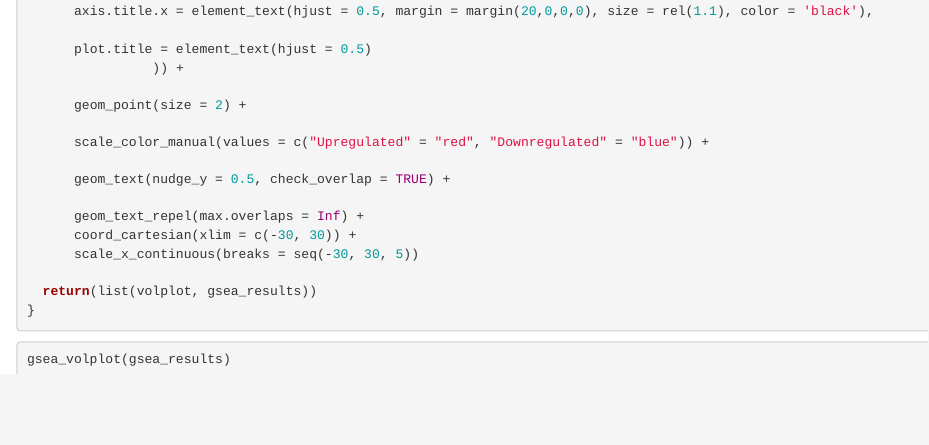
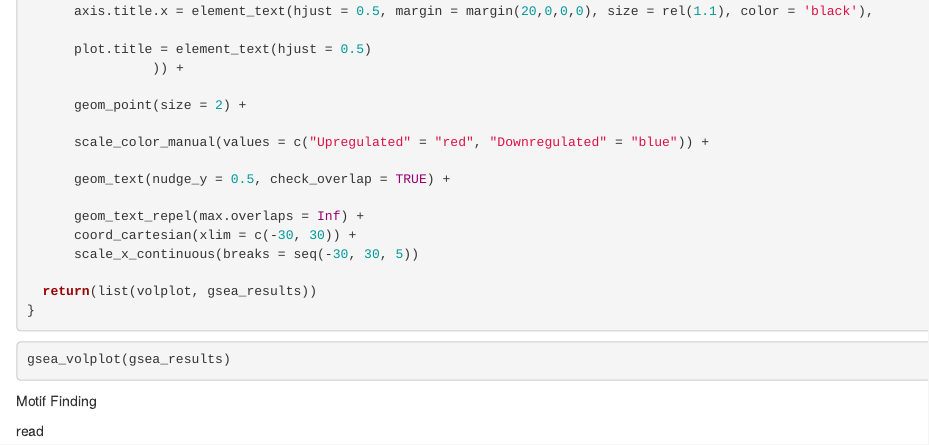
Before and after one commit to gbolden101/bioinf576_project_demo, an R Markdown document (postprocess/Function_lab.Rmd): the page in a window 1100 px wide, from 8160 px down. Rendered offline with R 4.5, knitr and Pandoc, with nearby package versions; the code is not run, so its results and figures are left out.

Commit message:
rna_pipeline

````diff
--- a/postprocess/Function_lab.Rmd
+++ b/postprocess/Function_lab.Rmd
@@ -494,3 +494,11 @@ gsea_volplot <- function(gsea_results){
 ```{r}
 gsea_volplot(gsea_results)
 ```
+
+Motif Finding
+
+read
+
+```{r}
+
+```
````
